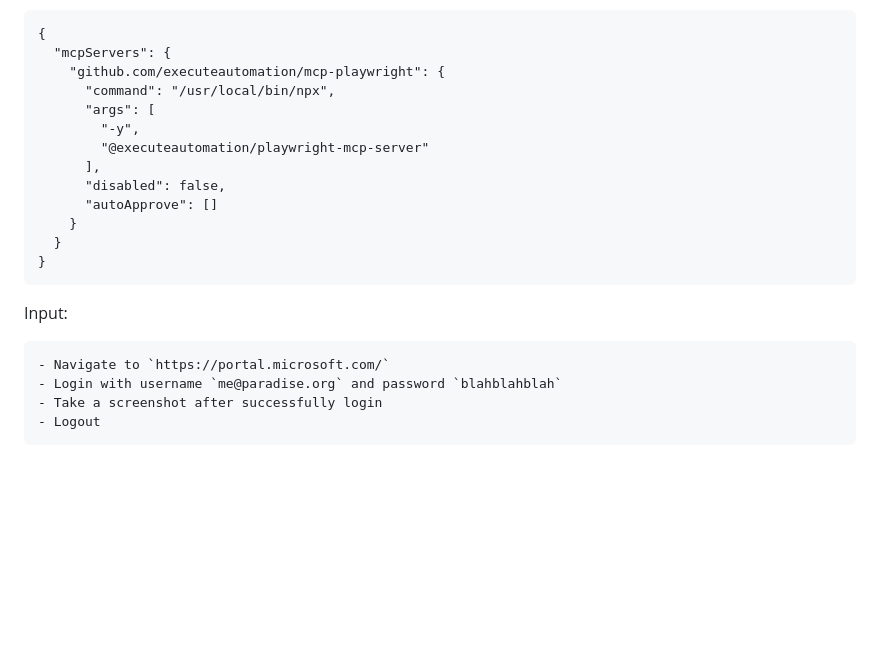
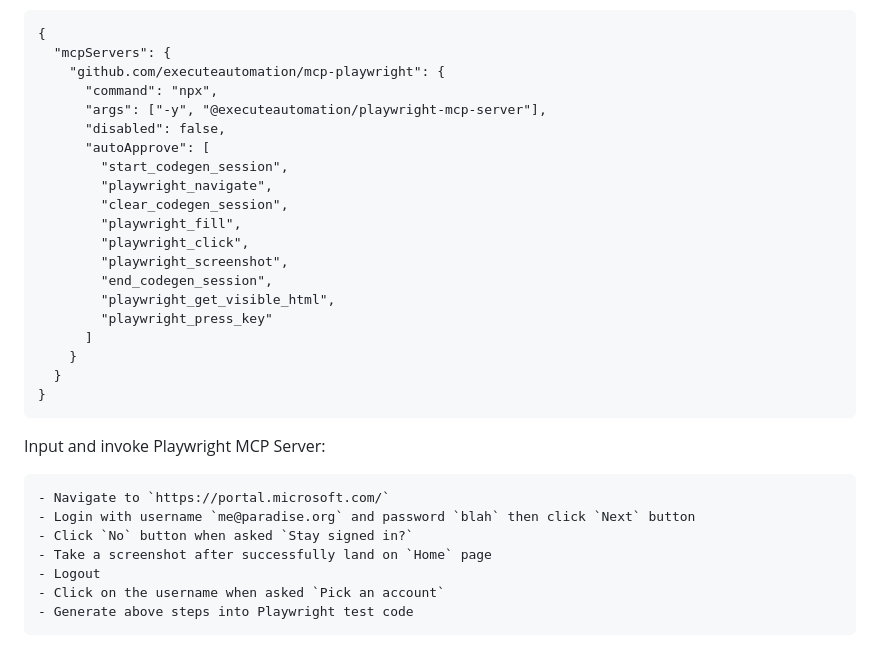
Before and after one commit to TerrenceMiao/LLM, a Markdown page: mcp/README.md, the part around the change printed below. Drawn GitHub-style; blank space fills up the shorter version.

````diff
--- a/mcp/README.md
+++ b/mcp/README.md
@@ -98,26 +98,37 @@ Login an authentication required site with username and password.
 {
   "mcpServers": {
     "github.com/executeautomation/mcp-playwright": {
-      "command": "/usr/local/bin/npx",
-      "args": [
-        "-y",
-        "@executeautomation/playwright-mcp-server"
-      ],
+      "command": "npx",
+      "args": ["-y", "@executeautomation/playwright-mcp-server"],
       "disabled": false,
-      "autoApprove": []
+      "autoApprove": [
+        "start_codegen_session",
+        "playwright_navigate",
+        "clear_codegen_session",
+        "playwright_fill",
+        "playwright_click",
+        "playwright_screenshot",
+        "end_codegen_session",
+        "playwright_get_visible_html",
+        "playwright_press_key"
+      ]
     }
   }
 }
 ```
 
-Input:
+Input and invoke Playwright MCP Server:
 
 ```
 - Navigate to `https://portal.microsoft.com/`
-- Login with username `me@paradise.org` and password `blahblahblah`
-- Take a screenshot after successfully login
+- Login with username `me@paradise.org` and password `blah` then click `Next` button
+- Click `No` button when asked `Stay signed in?`
+- Take a screenshot after successfully land on `Home` page
 - Logout
+- Click on the username when asked `Pick an account`
+- Generate above steps into Playwright test code
 ```
+
 ![MCP - Playwright CLINE](MCP%20-%20Playwright%20CLINE.png)
 
 ![MCP - Playwright Sign in](MCP%20-%20Playwright%20Sign%20in.png)
````
Also changed, not shown: other parts of mcp/README.md (+51 -0 lines), mcp/MCP - Playwright Test.png (added).
